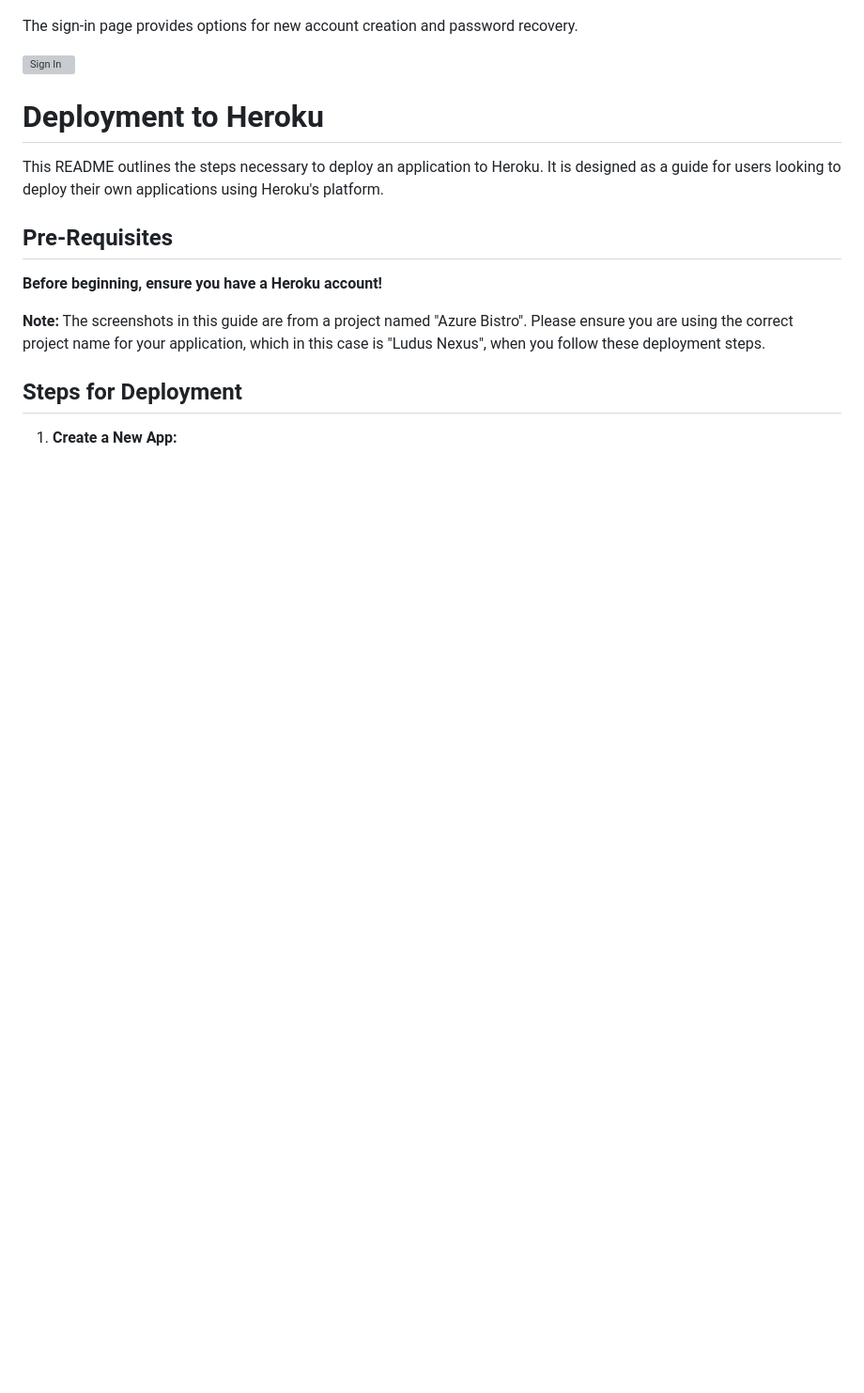
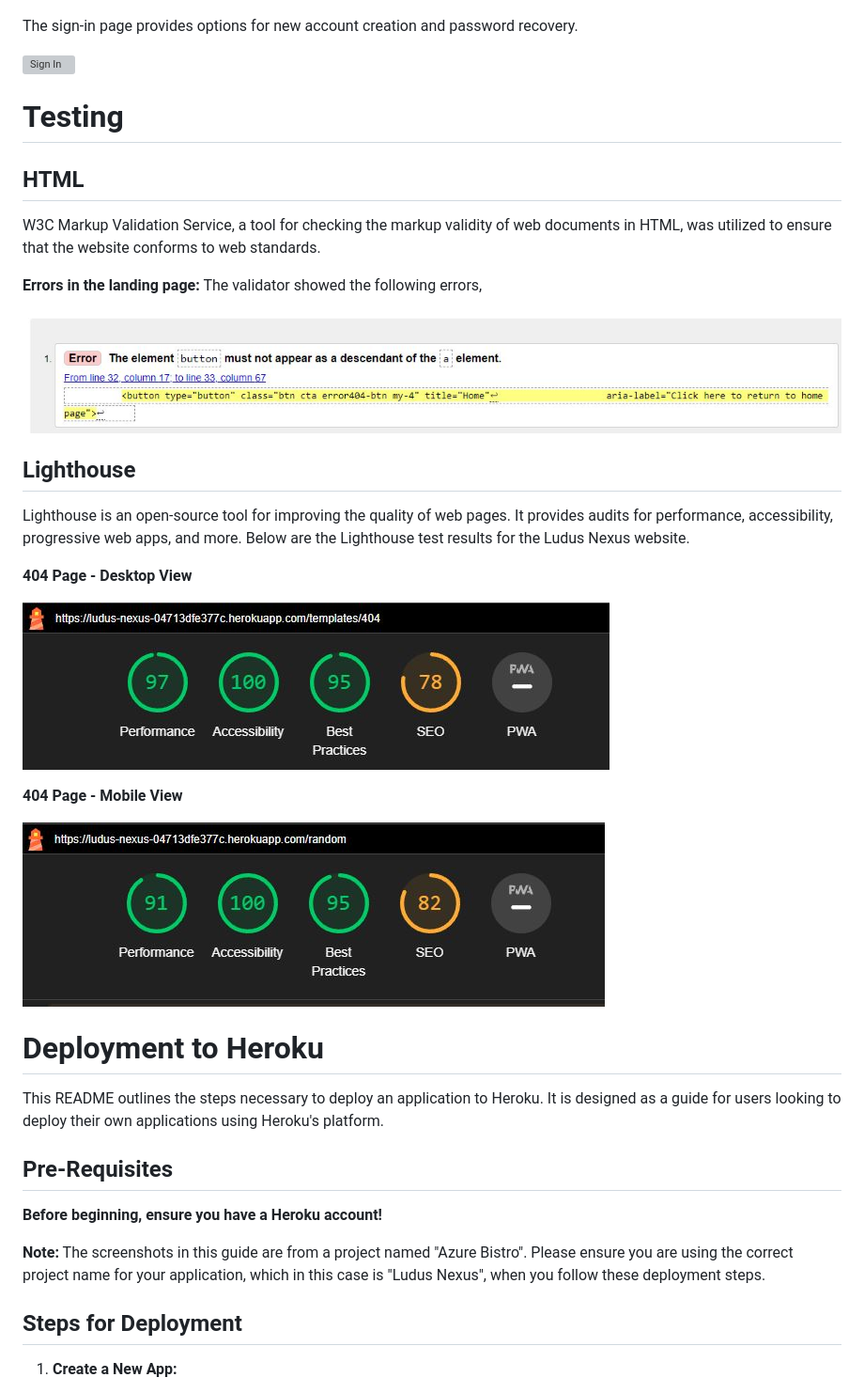
Before and after one commit to Julius-88/ludus-nexus, a Markdown page: readme.md, the part around the change. Shown: that part at 94% size. Rendered like a GitHub page; pictures changed too: docs/404-desktop-lighthouse.JPG (added), docs/404-html-error.JPG (added), docs/404-mobile-lighthouse.JPG (added); blank space fills up the shorter version; grey boxes are pictures that could not be loaded.

Commit message:
Add 404 page testing to README and remove button from 404 page

```diff
--- a/readme.md
+++ b/readme.md
@@ -295,6 +295,26 @@ The sign-in page provides options for new account creation and password recovery
 
 ![Sign In](./docs/signin.JPG)
 
+# Testing
+
+## HTML
+W3C Markup Validation Service, a tool for checking the markup validity of web documents in HTML, was utilized to ensure that the website conforms to web standards.
+
+**Errors in the landing page:** The validator showed the following errors,
+
+![404 Page HTML errors](./docs/404-html-error.JPG)
+
+## Lighthouse
+
+Lighthouse is an open-source tool for improving the quality of web pages. It provides audits for performance, accessibility, progressive web apps, and more. Below are the Lighthouse test results for the Ludus Nexus website.
+
+**404 Page - Desktop View**
+
+![404 Page - Desktop View](./docs/404-desktop-lighthouse.JPG)
+
+**404 Page - Mobile View**
+
+![404 Page - Mobile View](./docs/404-mobile-lighthouse.JPG)
 
 # Deployment to Heroku
 
```
Also changed, not shown: 1 other file.
